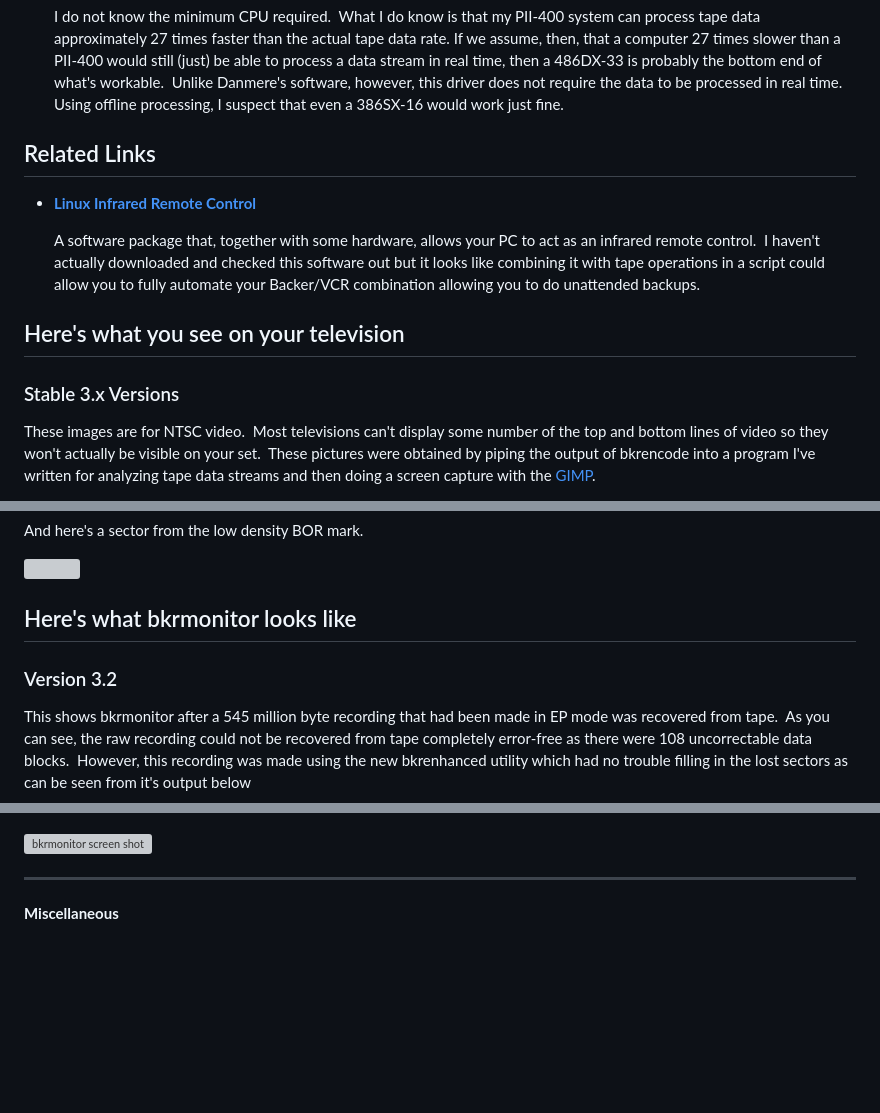
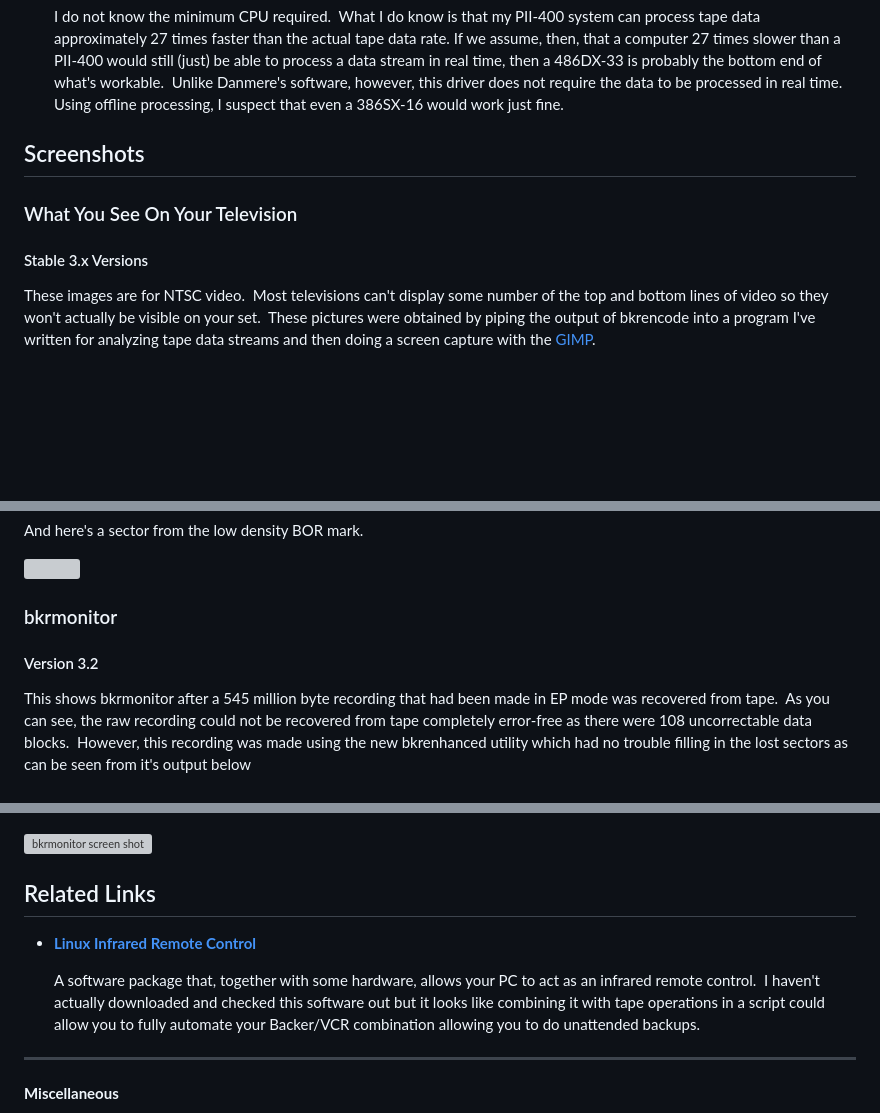
Before and after one commit to cannon-zz/backer, a Markdown page: README.md, 3 parts joined by grey strips. Drawn GitHub-style; blank space fills up the shorter version; grey boxes are pictures that could not be loaded.

Commit message:
README.md:  more fixes

```diff
--- a/README.md
+++ b/README.md
@@ -80,16 +80,11 @@ These are the system requirements that I am aware of.  Most of them are not fun
 
     I do not know the minimum CPU required.  What I do know is that my PII-400 system can process tape data approximately 27 times faster than the actual tape data rate. If we assume, then, that a computer 27 times slower than a PII-400 would still (just) be able to process a data stream in real time, then a 486DX-33 is probably the bottom end of what's workable.  Unlike Danmere's software, however, this driver does not require the data to be processed in real time.  Using offline processing, I suspect that even a 386SX-16 would work just fine.
 
-## Related Links
+## Screenshots
 
-*   **[Linux Infrared Remote Control](http://www.lirc.org/)**
+### What You See On Your Television
 
-    A software package that, together with some hardware, allows your PC to act as an infrared remote control.  I haven't actually downloaded and checked this software out but it looks like combining it with tape operations in a script could allow you to fully automate your Backer/VCR combination allowing you to do unattended backups.
-
-
-## Here's what you see on your television
-
-### Stable 3.x Versions
+#### Stable 3.x Versions
 
 These images are for NTSC video.  Most televisions can't display some number of the top and bottom lines of video so they won't actually be visible on your set.  These pictures were obtained by piping the output of bkrencode into a program I've written for analyzing tape data streams and then doing a screen capture with the [GIMP](http://www.gimp.org).
 
@@ -115,10 +110,9 @@ And here's a sector from the low density BOR mark.
 
 ![](html/3_0_bor_nl.png)
 
-Here's what bkrmonitor looks like
----------------------------------
+### bkrmonitor
 
-### Version 3.2
+#### Version 3.2
 
 This shows bkrmonitor after a 545 million byte recording that had been made in EP mode was recovered from tape.  As you can see, the raw recording could not be recovered from tape completely error-free as there were 108 uncorrectable data blocks.  However, this recording was made using the new bkrenhanced utility which had no trouble filling in the lost sectors as can be seen from it's output below
 
@@ -130,5 +124,12 @@ This shows that 108 sectors of the 321045 data sectors in the recording needed t
 
 ![bkrmonitor screen shot](html/bkrmonitor_nhe.png)
+
+## Related Links
+
+*   **[Linux Infrared Remote Control](http://www.lirc.org/)**
+
+    A software package that, together with some hardware, allows your PC to act as an infrared remote control.  I haven't actually downloaded and checked this software out but it looks like combining it with tape operations in a script could allow you to fully automate your Backer/VCR combination allowing you to do unattended backups.
+
 
 * * *
 
```
Also changed, not shown: other parts of README.md (+2 -2 lines).
